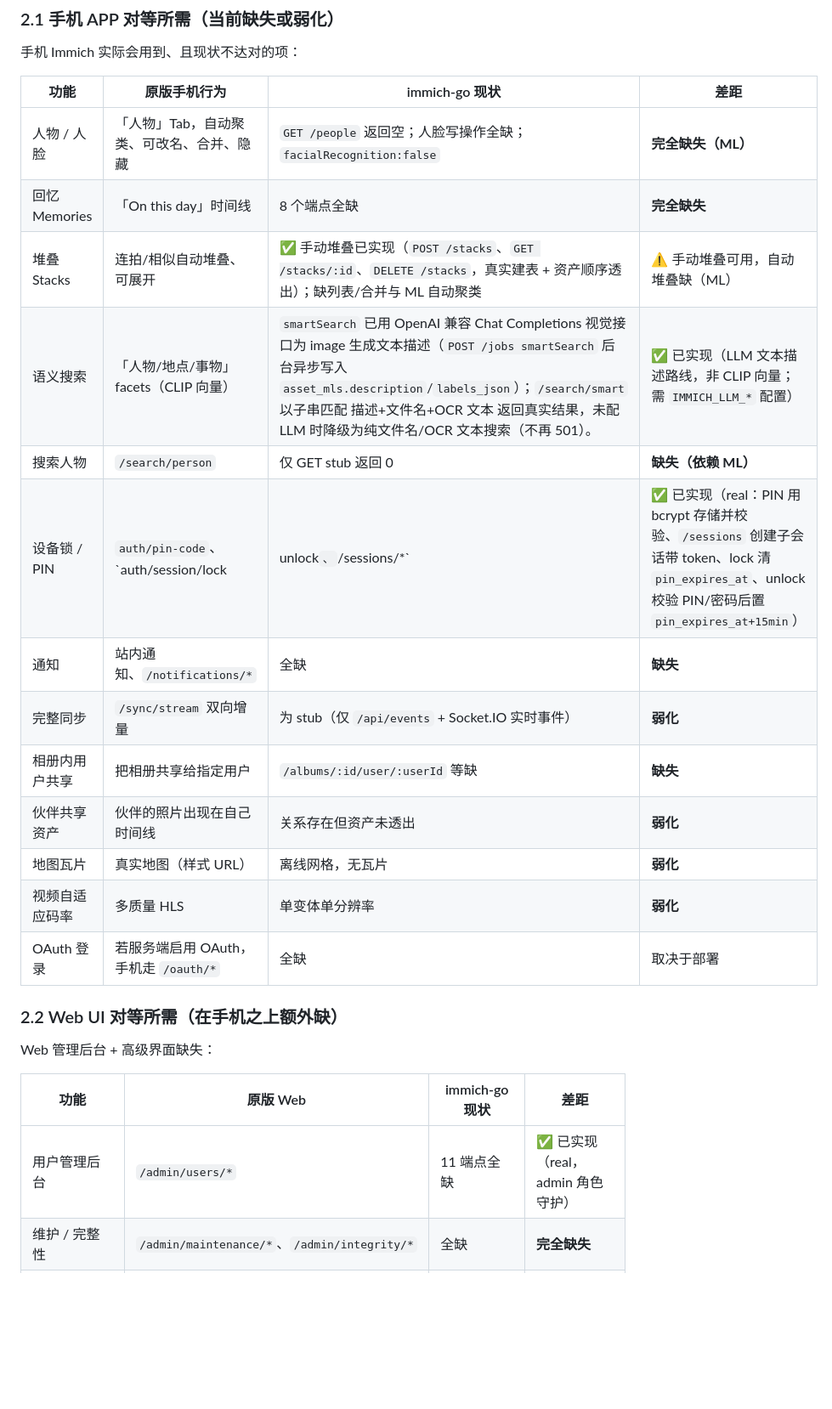
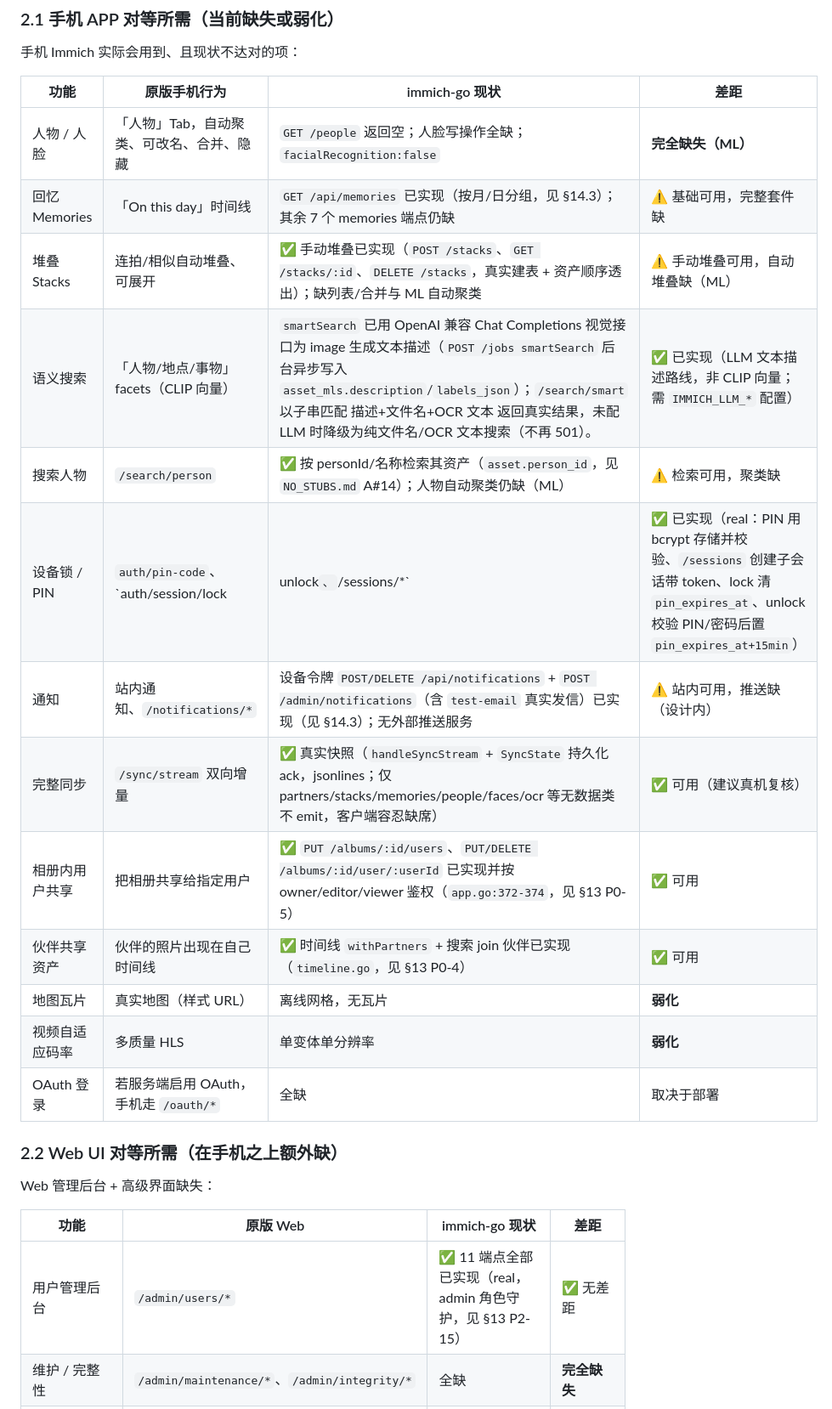
Before and after one commit to idealisan/patrick-gallery, a Markdown page: docs/GAP_ANALYSIS.md, the part around one of its changes. Shown at 85% size. Rendered like a GitHub page; blank space fills up the shorter version.

Commit message:
docs(gap): 修正过时差距描述，sync/共享/通知/版本等已实现项与现状对齐

```diff
--- a/docs/GAP_ANALYSIS.md
+++ b/docs/GAP_ANALYSIS.md
@@ -90,15 +92,15 @@ immich-go 目前只覆盖了原版的**单人核心闭环**。要对等原版的
 | 功能 | 原版手机行为 | immich-go 现状 | 差距 |
 |------|--------------|----------------|------|
 | 人物 / 人脸 | 「人物」Tab，自动聚类、可改名、合并、隐藏 | `GET /people` 返回空；人脸写操作全缺；`facialRecognition:false` | **完全缺失（ML）** |
-| 回忆 Memories | 「On this day」时间线 | 8 个端点全缺 | **完全缺失** |
+| 回忆 Memories | 「On this day」时间线 | `GET /api/memories` 已实现（按月/日分组，见 §14.3）；其余 7 个 memories 端点仍缺 | ⚠️ 基础可用，完整套件缺 |
 | 堆叠 Stacks | 连拍/相似自动堆叠、可展开 | ✅ 手动堆叠已实现（`POST /stacks`、`GET /stacks/:id`、`DELETE /stacks`，真实建表 + 资产顺序透出）；缺列表/合并与 ML 自动聚类 | ⚠️ 手动堆叠可用，自动堆叠缺（ML） |
 | 语义搜索 | 「人物/地点/事物」facets（CLIP 向量） | `smartSearch` 已用 OpenAI 兼容 Chat Completions 视觉接口为 image 生成文本描述（`POST /jobs smartSearch` 后台异步写入 `asset_mls.description`/`labels_json`）；`/search/smart` 以子串匹配 描述+文件名+OCR 文本 返回真实结果，未配 LLM 时降级为纯文件名/OCR 文本搜索（不再 501）。 | ✅ 已实现（LLM 文本描述路线，非 CLIP 向量；需 `IMMICH_LLM_*` 配置） |
-| 搜索人物 | `/search/person` | 仅 GET stub 返回 0 | **缺失（依赖 ML）** |
+| 搜索人物 | `/search/person` | ✅ 按 personId/名称检索其资产（`asset.person_id`，见 `NO_STUBS.md` A#14）；人物自动聚类仍缺（ML） | ⚠️ 检索可用，聚类缺 |
 | 设备锁 / PIN | `auth/pin-code`、`auth/session/lock|unlock`、`/sessions/*` | ✅ 已实现（real：PIN 用 bcrypt 存储并校验、`/sessions` 创建子会话带 token、lock 清 `pin_expires_at`、unlock 校验 PIN/密码后置 `pin_expires_at+15min`） | ✅ 已实现（手机必备，v3.1.0 契约） |
-| 通知 | 站内通知、`/notifications/*` | 全缺 | **缺失** |
-| 完整同步 | `/sync/stream` 双向增量 | 为 stub（仅 `/api/events` + Socket.IO 实时事件） | **弱化** |
-| 相册内用户共享 | 把相册共享给指定用户 | `/albums/:id/user/:userId` 等缺 | **缺失** |
-| 伙伴共享资产 | 伙伴的照片出现在自己时间线 | 关系存在但资产未透出 | **弱化** |
+| 通知 | 站内通知、`/notifications/*` | 设备令牌 `POST/DELETE /api/notifications` + `POST /admin/notifications`（含 `test-email` 真实发信）已实现（见 §14.3）；无外部推送服务 | ⚠️ 站内可用，推送缺（设计内） |
+| 完整同步 | `/sync/stream` 双向增量 | ✅ 真实快照（`handleSyncStream` + `SyncState` 持久化 ack，jsonlines；仅 partners/stacks/memories/people/faces/ocr 等无数据类不 emit，客户端容忍缺席） | ✅ 可用（建议真机复核） |
+| 相册内用户共享 | 把相册共享给指定用户 | ✅ `PUT /albums/:id/users`、`PUT/DELETE /albums/:id/user/:userId` 已实现并按 owner/editor/viewer 鉴权（`app.go:372-374`，见 §13 P0-5） | ✅ 可用 |
+| 伙伴共享资产 | 伙伴的照片出现在自己时间线 | ✅ 时间线 `withPartners` + 搜索 join 伙伴已实现（`timeline.go`，见 §13 P0-4） | ✅ 可用 |
 | 地图瓦片 | 真实地图（样式 URL） | 离线网格，无瓦片 | **弱化** |
 | 视频自适应码率 | 多质量 HLS | 单变体单分辨率 | **弱化** |
 | OAuth 登录 | 若服务端启用 OAuth，手机走 `/oauth/*` | 全缺 | 取决于部署 |
@@ -109,7 +111,7 @@ Web 管理后台 + 高级界面缺失：
 
 | 功能 | 原版 Web | immich-go 现状 | 差距 |
 |------|----------|----------------|------|
-| 用户管理后台 | `/admin/users/*` | 11 端点全缺 | ✅ 已实现（real，admin 角色守护） |
+| 用户管理后台 | `/admin/users/*` | ✅ 11 端点全部已实现（real，admin 角色守护，见 §13 P2-15） | ✅ 无差距 |
 | 维护 / 完整性 | `/admin/maintenance/*`、`/admin/integrity/*` | 全缺 | **完全缺失** |
 | 数据库备份恢复 | `/admin/database-backups/*` | 全缺（SQLite 只能拷文件） | **完全缺失（架构）** |
 | 系统元数据状态 | `/system-metadata/*` | 全缺 | **缺失** |
```
Also changed, not shown: other parts of docs/GAP_ANALYSIS.md (+17 -13 lines).
